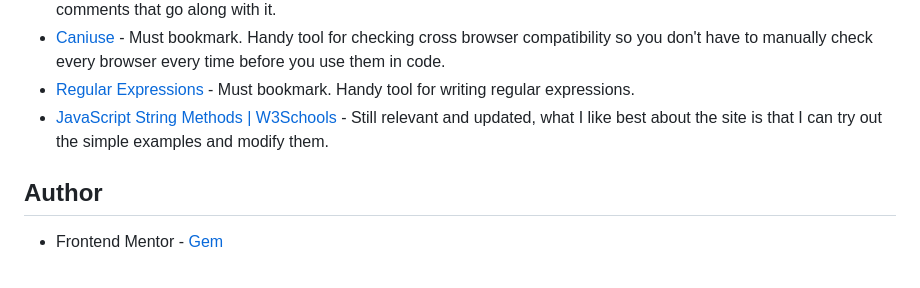
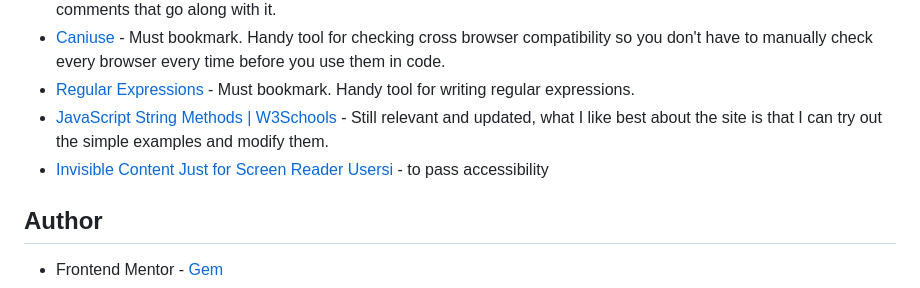
Before and after one commit to ladyprogrammer/fm-interactive-card-details-form, a Markdown page: README.md, the part around the change. GitHub-like rendering.

```diff
--- a/README.md
+++ b/README.md
@@ -69,6 +69,7 @@ My current focus is mainly developing web applications using Angular which I am
 - [Caniuse](https://caniuse.com/) - Must bookmark. Handy tool for checking cross browser compatibility so you don't have to manually check every browser every time before you use them in code.
 - [Regular Expressions](https://regex101.com/) - Must bookmark. Handy tool for writing regular expressions.
 - [JavaScript String Methods | W3Schools](https://www.w3schools.com/js/js_string_methods.asp) - Still relevant and updated, what I like best about the site is that I can try out the simple examples and modify them.
+- [Invisible Content Just for Screen Reader Usersi](https://webaim.org/techniques/css/invisiblecontent/) - to pass accessibility
 
 ## Author
 
```
